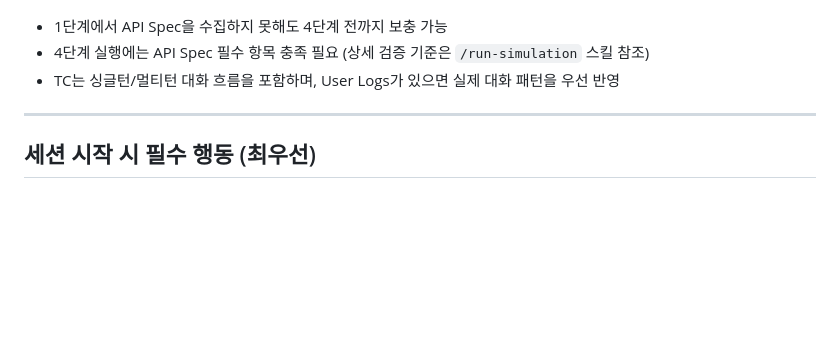
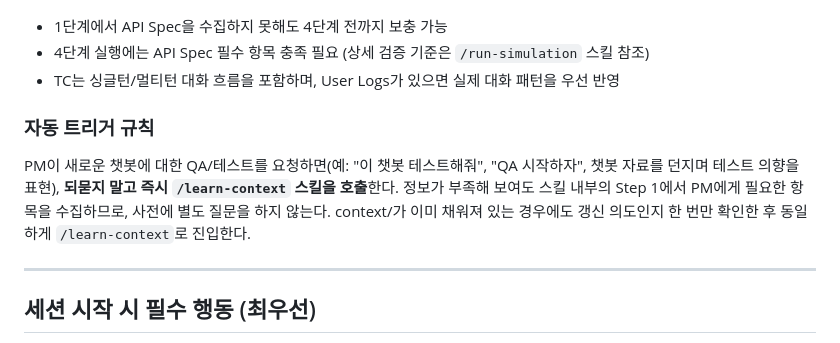
Before and after one commit to ChainsmokersAI/qa-automation-prototype, a Markdown page: CLAUDE.md, the part around the change. Drawn GitHub-style; blank space fills up the shorter version.

Commit message:
챗봇 QA 요청 시 /learn-context 자동 트리거 규칙 추가
Co-Authored-By: Claude Opus 4.6 (1M context) <noreply@anthropic.com>

```diff
--- a/CLAUDE.md
+++ b/CLAUDE.md
@@ -25,6 +25,10 @@ PM(Product Manager)이 담당하는 챗봇에 대한 정보를 입력하면, 이
 - 1단계에서 API Spec을 수집하지 못해도 4단계 전까지 보충 가능
 - 4단계 실행에는 API Spec 필수 항목 충족 필요 (상세 검증 기준은 `/run-simulation` 스킬 참조)
 - TC는 싱글턴/멀티턴 대화 흐름을 포함하며, User Logs가 있으면 실제 대화 패턴을 우선 반영
+
+### 자동 트리거 규칙
+
+PM이 새로운 챗봇에 대한 QA/테스트를 요청하면(예: "이 챗봇 테스트해줘", "QA 시작하자", 챗봇 자료를 던지며 테스트 의향을 표현), **되묻지 말고 즉시 `/learn-context` 스킬을 호출**한다. 정보가 부족해 보여도 스킬 내부의 Step 1에서 PM에게 필요한 항목을 수집하므로, 사전에 별도 질문을 하지 않는다. context/가 이미 채워져 있는 경우에도 갱신 의도인지 한 번만 확인한 후 동일하게 `/learn-context`로 진입한다.
 
 ---
 
```
